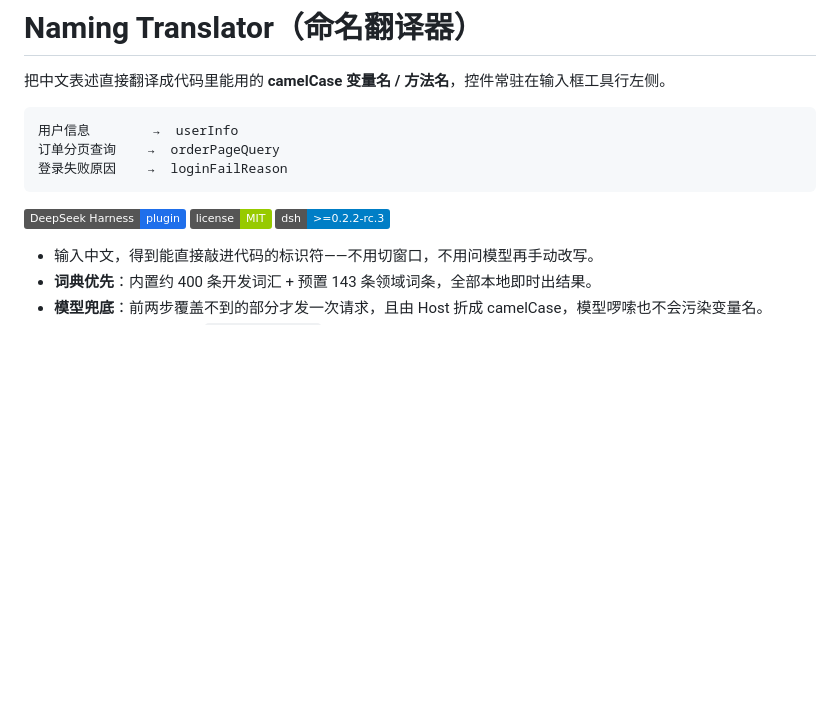
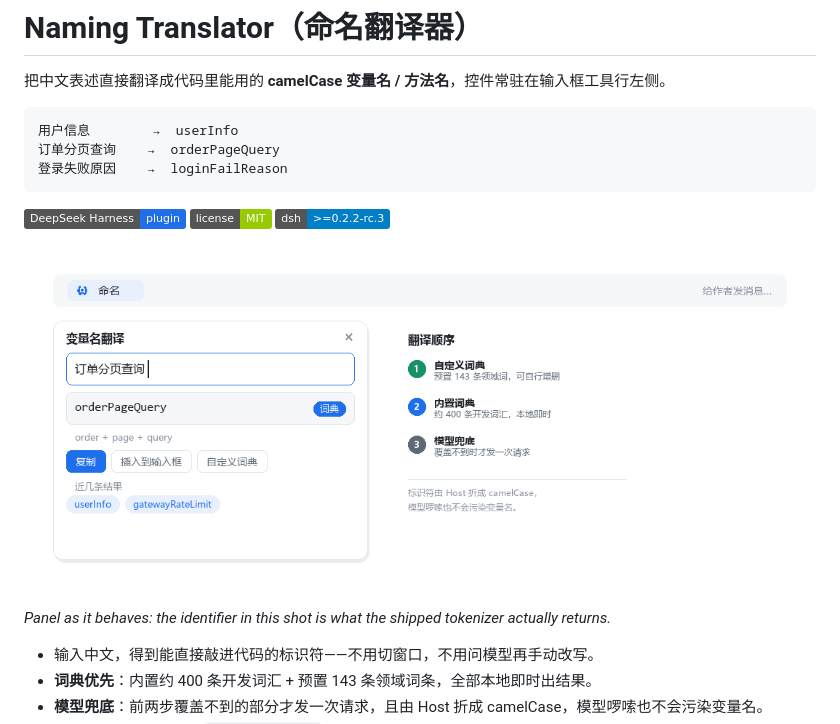
Before and after one commit to keenleeme/dsh-naming-translator, a Markdown page: README.md, the part around the change. Drawn GitHub-style; pictures changed too: assets/preview.png (added); badges without logos; blank space fills up the shorter version.

```diff
--- a/README.md
+++ b/README.md
@@ -11,6 +11,10 @@
 [![DeepSeek Harness](https://img.shields.io/badge/DeepSeek%20Harness-plugin-1f6feb)](https://github.com/deepseek-ai/deepseek-harness)
 [![license: MIT](https://img.shields.io/badge/license-MIT-green)](LICENSE)
 [![dsh >= 0.2.2-rc.3](https://img.shields.io/badge/dsh-%3E%3D0.2.2--rc.3-blue)](PUBLISHING.md)
+
+![The naming translator popover in the composer tool row: typing 订单分页查询 yields orderPageQuery, with the 词典 badge showing it came from the built-in dictionary](https://raw.githubusercontent.com/keenleeme/dsh-naming-translator/main/assets/preview.png)
+
+*Panel as it behaves: the identifier in this shot is what the shipped tokenizer actually returns.*
 
 - 输入中文，得到能直接敲进代码的标识符——不用切窗口，不用问模型再手动改写。
 - **词典优先**：内置约 400 条开发词汇 + 预置 143 条领域词条，全部本地即时出结果。
```
Also changed, not shown: PUBLISHING.md (+52 -10 lines), assets/icon-180.png (added), assets/icon-64.png (added), 7 other files.
